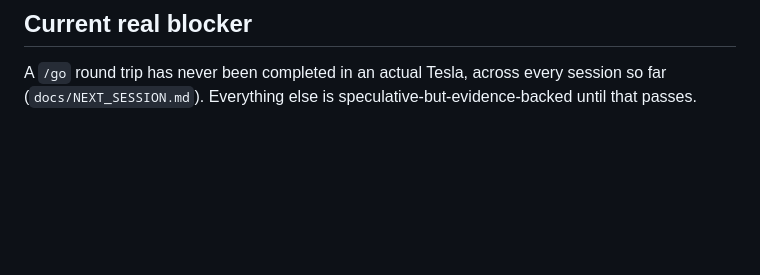
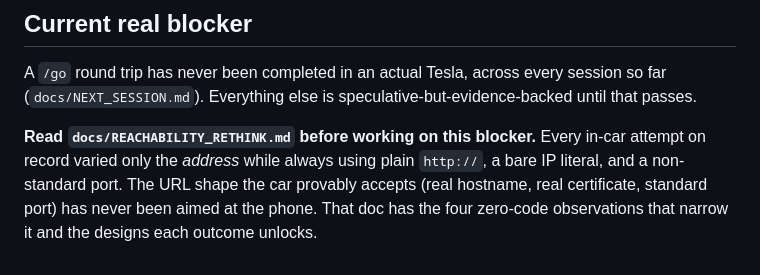
Before and after one commit to mounssif/vehplayer, a Markdown page: CLAUDE.md, the part around the change. GitHub-like rendering; blank space fills up the shorter version.

```diff
--- a/CLAUDE.md
+++ b/CLAUDE.md
@@ -123,3 +123,10 @@ manual equivalents, if the Makefile isn't available for some reason:
 A `/go` round trip has never been completed in an actual Tesla, across
 every session so far (`docs/NEXT_SESSION.md`). Everything else is
 speculative-but-evidence-backed until that passes.
+
+**Read `docs/REACHABILITY_RETHINK.md` before working on this blocker.**
+Every in-car attempt on record varied only the *address* while always
+using plain `http://`, a bare IP literal, and a non-standard port. The URL
+shape the car provably accepts (real hostname, real certificate, standard
+port) has never been aimed at the phone. That doc has the four zero-code
+observations that narrow it and the designs each outcome unlocks.
```
Also changed, not shown: docs/NEXT_SESSION.md (+20 -0 lines), docs/REACHABILITY_RETHINK.md (added, +260 -0 lines).
